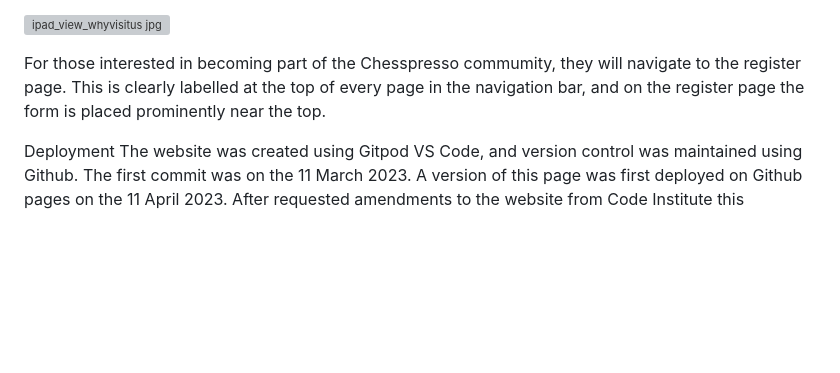
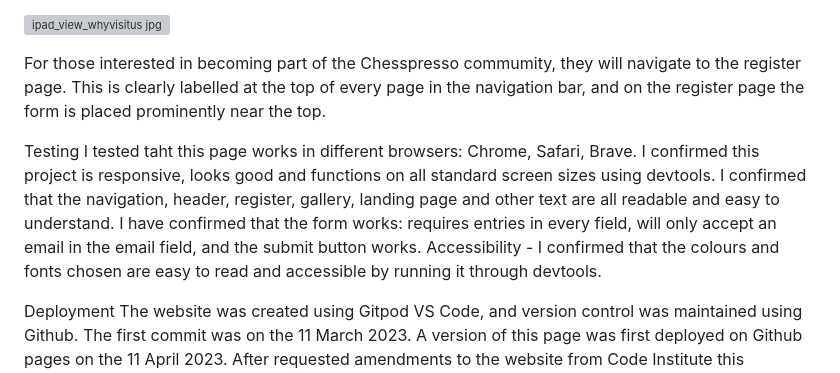
Before and after one commit to Code-Institute-Submissions/StephenPhilipOFlynn-project11, a Markdown page: README.md, the part around the change. GitHub-like rendering; blank space fills up the shorter version; grey boxes are pictures that could not be loaded.

Commit message:
testing info add to readme

```diff
--- a/README.md
+++ b/README.md
@@ -59,6 +59,14 @@ A 'Why Visit Us' section on the landing page will also provide four core reasons
 
 For those interested in becoming part of the Chesspresso commumity, they will navigate to the register page. This is clearly labelled at the top of every page in the navigation bar, and on the register page the form is placed prominently near the top.
 
+Testing
+I tested taht this page works in different browsers: Chrome, Safari, Brave.
+I confirmed this project is responsive, looks good and functions on all standard screen sizes using devtools.
+I confirmed that the navigation, header, register, gallery, landing page and other text are all readable and easy to understand.
+I have confirmed that the form works: requires entries in every field, will only accept an email in the email field, and the submit button works.
+Accessibility - I confirmed that the colours and fonts chosen are easy to read and accessible by running it through devtools.
+
+
 Deployment
 The website was created using Gitpod VS Code, and version control was maintained using Github. The first commit was on the 11 March 2023. A version of this page was first deployed on Github pages on the 11 April 2023. After requested amendments to the website from Code Institute this repository was forked to make further amendments. Following these changes, the website was redeployed via Github pages on the 28 June 2023.
 
```
